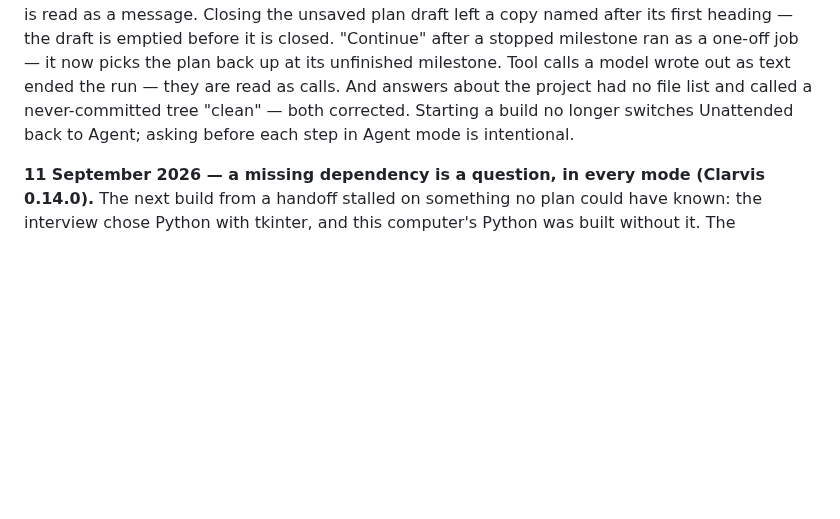
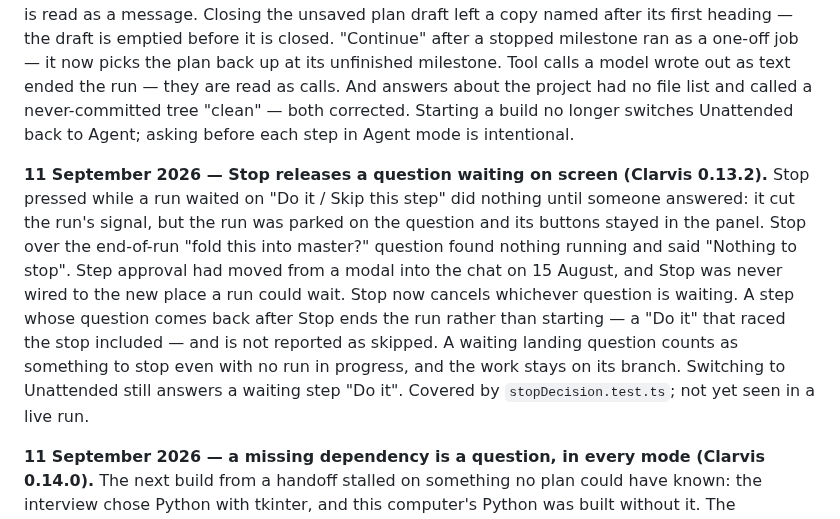
Before and after one commit to Krimkerre/NERVIS-ecosystem, a Markdown page: CLARVIS.md, the part around the change. Rendered like a GitHub page; blank space fills up the shorter version.

Commit message:
Describe Clarvis 0.13.2's Stop fix in CLARVIS.md and chat's knowledge
STATUS recorded the fix; the spec's dated notes and NERVIS chat's knowledge of
Clarvis did not, so chat could not say that Stop now releases a waiting question.

Co-Authored-By: Claude Opus 5 <noreply@anthropic.com>

```diff
--- a/CLARVIS.md
+++ b/CLARVIS.md
@@ -723,6 +723,17 @@ text ended the run — they are read as calls. And answers about the project had
 called a never-committed tree "clean" — both corrected. Starting a build no longer switches
 Unattended back to Agent; asking before each step in Agent mode is intentional.
 
+**11 September 2026 — Stop releases a question waiting on screen (Clarvis 0.13.2).** Stop pressed
+while a run waited on "Do it / Skip this step" did nothing until someone answered: it cut the run's
+signal, but the run was parked on the question and its buttons stayed in the panel. Stop over the
+end-of-run "fold this into master?" question found nothing running and said "Nothing to stop". Step
+approval had moved from a modal into the chat on 15 August, and Stop was never wired to the new
+place a run could wait. Stop now cancels whichever question is waiting. A step whose question comes
+back after Stop ends the run rather than starting — a "Do it" that raced the stop included — and is
+not reported as skipped. A waiting landing question counts as something to stop even with no run in
+progress, and the work stays on its branch. Switching to Unattended still answers a waiting step
+"Do it". Covered by `stopDecision.test.ts`; not yet seen in a live run.
+
 **11 September 2026 — a missing dependency is a question, in every mode (Clarvis 0.14.0).** The
 next build from a handoff stalled on something no plan could have known: the interview chose
 Python with tkinter, and this computer's Python was built without it. The command said so in one
```
Also changed, not shown: nervis/knowledge/clarvis.md (+7 -0 lines).
